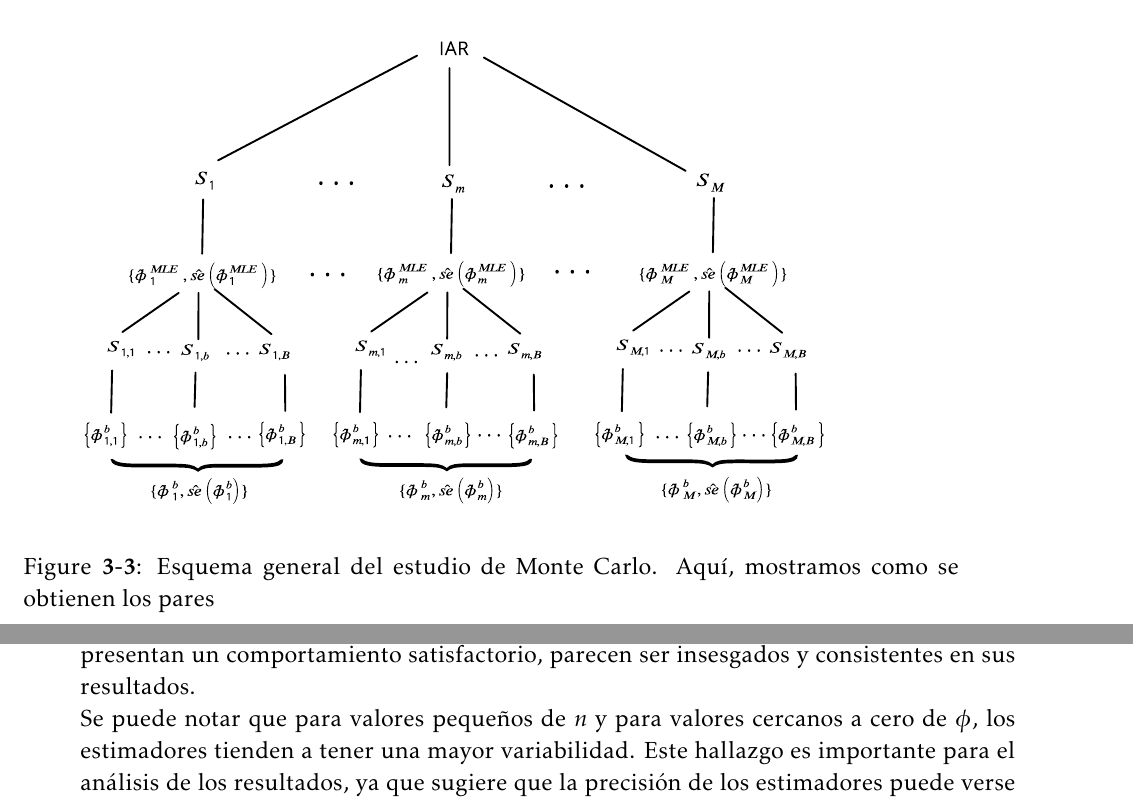
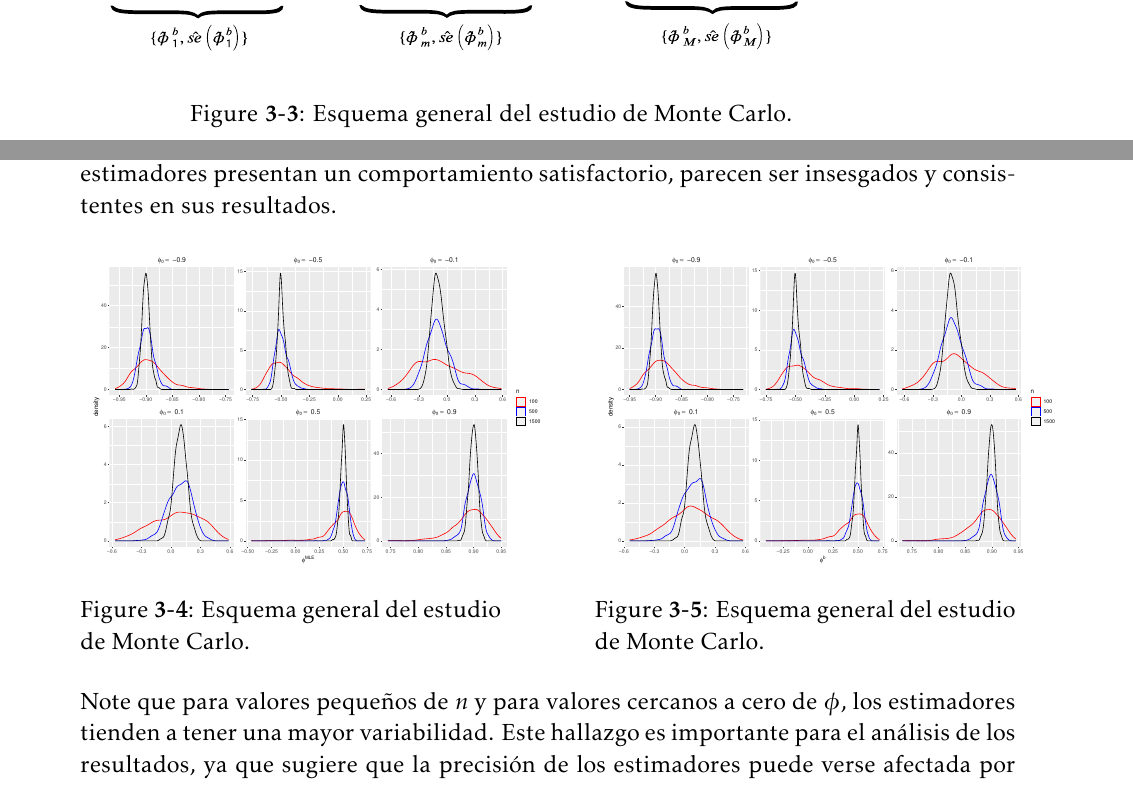
Before and after one commit to Wilmar3752/master_thesis, a LaTeX book (informe/TdeGPAE.tex, which reads informe/Kap3/Cap3.tex): two parts of pages 28 and 29 of 33, joined at a grey line, cut so that both start at the same text. Compiled offline with pdfLaTeX.

Commit message:
Add figures from simulations

```diff
--- a/informe/Kap3/Cap3.tex
+++ b/informe/Kap3/Cap3.tex
@@ -235,10 +235,9 @@ De la misma manera, definimos $\widehat{\mathrm{RMSE}}_{\hat{\phi}^{\mathrm{b}}}
 
 \begin{figure}[h]
     \includegraphics[trim={0 2cm 0 0},clip,width=0.9\textwidth]{Kap3/Fig_Cap3/4RzQZ8xYXY.pdf}
-    \caption{Esquema general del estudio de Monte Carlo. Aquí, mostramos como se obtienen los pares }
+    \caption{Esquema general del estudio de Monte Carlo.}
     \label{fig:monte_carlo1}
 \end{figure}
 
 En este estudio, se evaluaron los resultados del modelo en el caso de tiempo irregularmente espaciado, aunque también se comprobó que el modelo es válido para tiempos regulares con $\Delta_n=1$ para todos los valores de $n$.
 
-Para analizar el comportamiento de los estimadores de máxima verosimilitud y bootstrap, se realizaron simulaciones de distribuciones de muestras finitas. Los resultados de estas simulaciones se muestran en la figura \ref{fig:monte_carlo}. Se puede observar que ambos estimadores presentan un comportamiento satisfactorio, parecen ser insesgados y consistentes en sus resultados.
@@ -245,5 +247,24 @@ Para analizar el comportamiento de los estimadores de máxima verosimilitud y bo
+Se puede observar que ambos estimadores presentan un comportamiento satisfactorio, parecen ser insesgados y consistentes en sus resultados.
 
-Se puede notar que para valores pequeños de $n$ y para valores cercanos a cero de $\phi$, los estimadores tienden a tener una mayor variabilidad. Este hallazgo es importante para el análisis de los resultados, ya que sugiere que la precisión de los estimadores puede verse afectada por factores como la cantidad de datos disponibles y la magnitud del parámetro de interés.
+\begin{figure}[h]
+    \begin{minipage}{0.45\textwidth}
+    \includegraphics[width=0.8\linewidth,angle = 270]{Kap3/Fig_Cap3/sim3.eps}
+    \caption{Esquema general del estudio de Monte Carlo.}
+    \label{fig:monte_carlo_res1}
+    \end{minipage}
+    \hfill
+    \begin{minipage}{0.45\textwidth}
+    \includegraphics[width=0.8\linewidth,angle = 270]{Kap3/Fig_Cap3/sim4.eps}
+    \caption{Esquema general del estudio de Monte Carlo.}
+    \label{fig:monte_carlo_res2}
+    \end{minipage}
+\end{figure}
+
+Note que para valores pequeños de $n$ y para valores cercanos a cero de $\phi$,
+los estimadores tienden a tener una mayor variabilidad.
+Este hallazgo es importante para el análisis de los resultados,
+ya que sugiere que la precisión de los estimadores puede verse afectada por factores como la cantidad de datos
+disponibles y la magnitud del parámetro de interés.
 
 % \begin{figure}[h]
 %     \centering
```
Also changed, not shown: informe/TdeGPAE.pdf, informe/Kap3/Cap3.tex (5 more changed lines), 6 other files.
